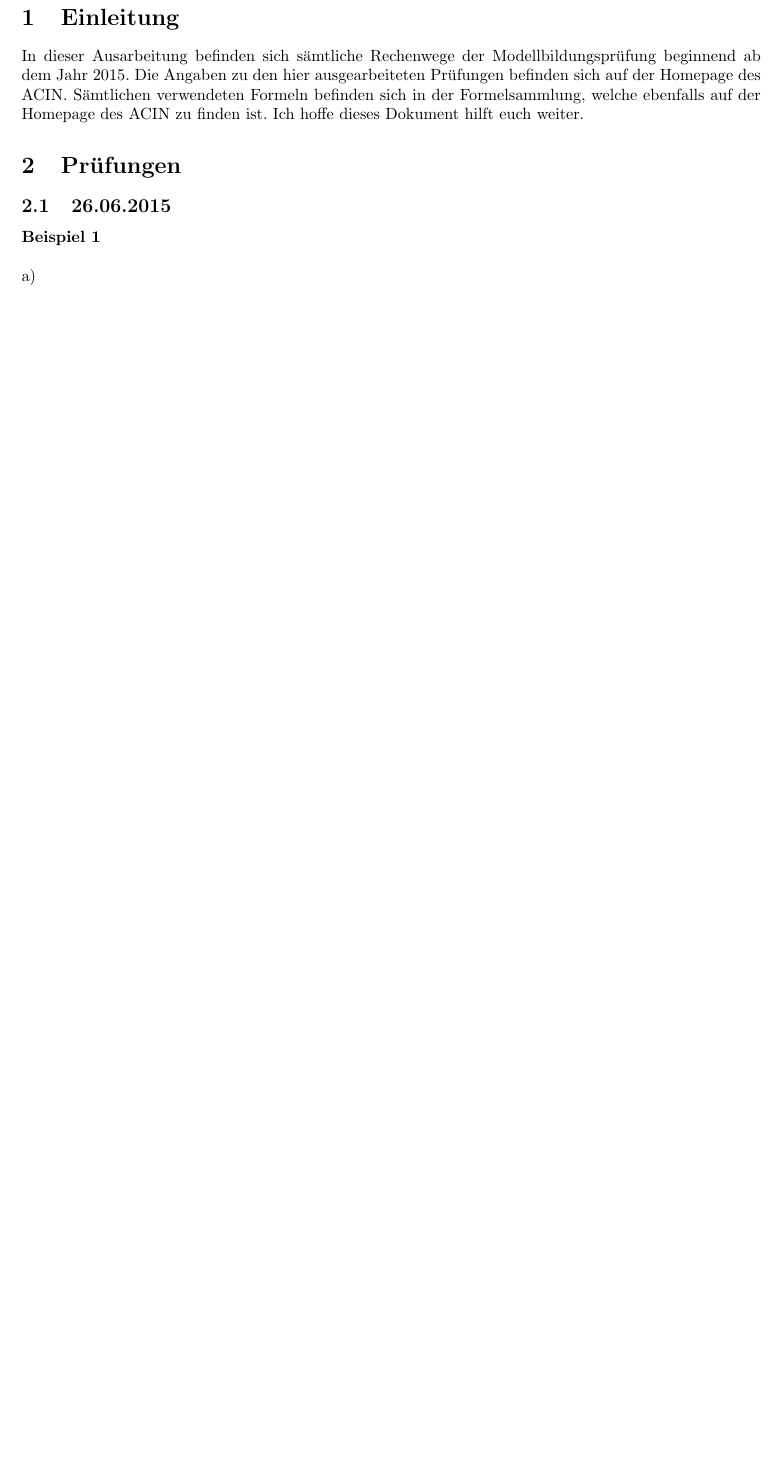
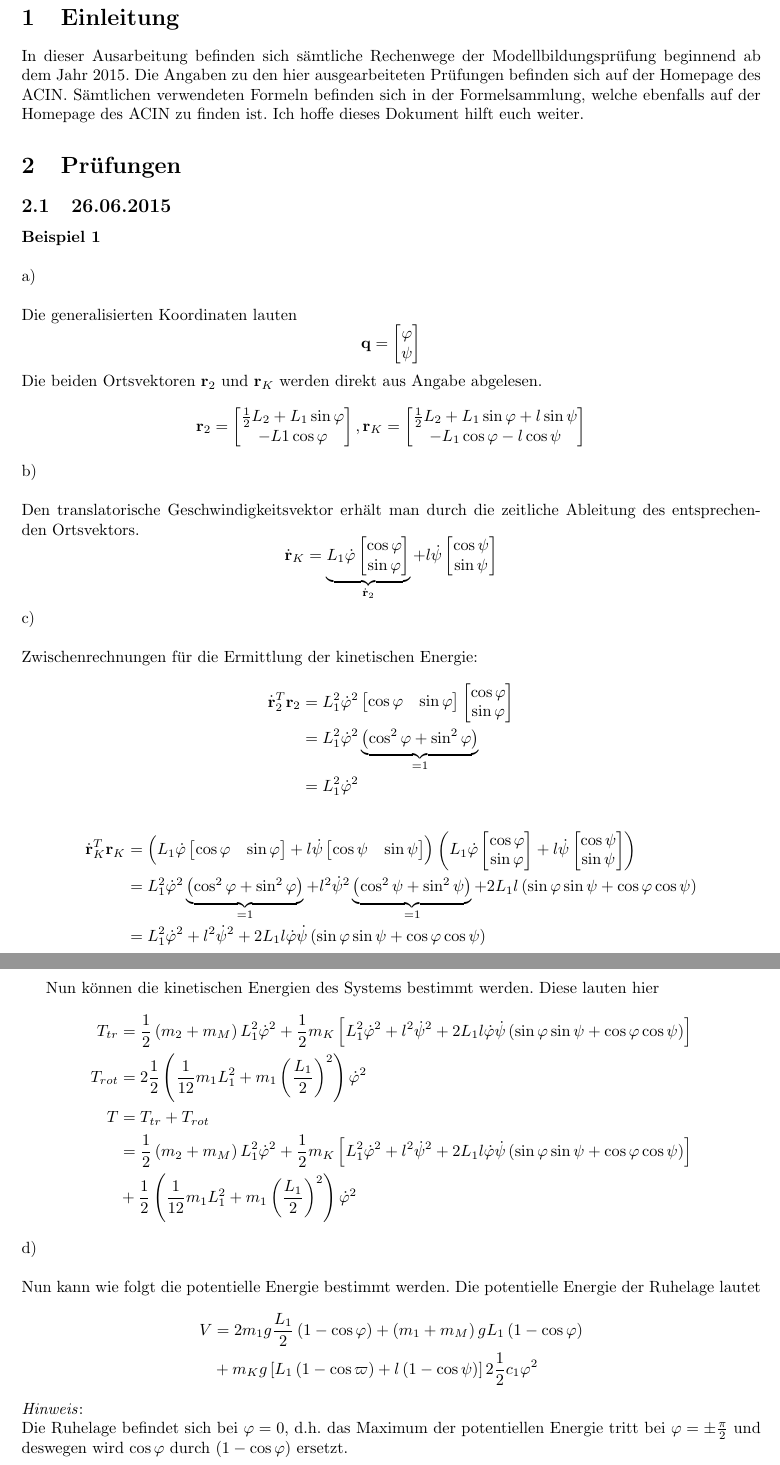
Before and after one commit to fugohan/modellbildung, a LaTeX document (latex/Für_Fachschaft/Prüfungen_durchgerechnet.tex, which reads latex/Für_Fachschaft/26_6_2015_Bsp1.tex): part of page 3 of 15 before the commit and two parts of pages 3 and 4 of 16 after it, the two joined at a grey line, cut so that both start at the same text, the shorter picture padded with empty space. Compiled offline with pdfLaTeX.

Commit message:
add 26.6.2019 Bsp 1

```diff
--- a/latex/Für_Fachschaft/26_6_2015_Bsp1.tex
+++ b/latex/Für_Fachschaft/26_6_2015_Bsp1.tex
@@ -1,2 +1,85 @@
 \textbf{Beispiel 1} \\ \\
 a)\\ \\
+Die generalisierten Koordinaten lauten
+\[
+	\textbf{q} = \left[ \begin{matrix}
+		\varphi \\
+		\psi
+	\end{matrix}\right]
+\]
+Die beiden Ortsvektoren $\textbf{r}_2$ und $\textbf{r}_K$ werden direkt aus Angabe abgelesen.
+\[
+	\textbf{r}_2 = \left[\begin{matrix}
+		\frac{1}{2} L_2 + L_1 \sin\varphi \\
+		-L1\cos\varphi
+	\end{matrix}\right] ,
+	\textbf{r}_K = \left[\begin{matrix}
+		\frac{1}{2} L_2 + L_1\sin\varphi + l\sin\psi \\
+		-L_1\cos\varphi - l\cos\psi
+	\end{matrix}\right]
+\]
+b) \\ \\
+Den translatorische Geschwindigkeitsvektor erhält man durch die zeitliche Ableitung des entsprechenden Ortsvektors.
+\[
+	\dot{\textbf{r}}_K = \underbrace{L_1\dot{\varphi}\left[\begin{matrix}
+		\cos\varphi \\
+		\sin\varphi
+	\end{matrix}\right]}_{\dot{\textbf{r}}_2}
+	+
+	l\dot{\psi}\left[\begin{matrix}
+		\cos\psi\\
+		\sin\psi
+	\end{matrix}\right]
+\]
+c) \\ \\
+Zwischenrechnungen für die Ermittlung der kinetischen Energie:
+\begin{align*}
+	\dot{\textbf{r}}_2^T\textbf{r}_2 &= L_1^2 \dot{\varphi}^2 \left[\begin{matrix}
+	 \cos\varphi & \sin\varphi
+	\end{matrix}\right]
+	\left[\begin{matrix}
+		\cos\varphi \\
+		\sin\varphi
+	\end{matrix}\right] \\
+	&= L_1^2\dot{\varphi}^2\underbrace{\left(\cos^2\varphi + \sin^2\varphi\right)}_{=1} \\
+	&= L_1^2\dot{\varphi}^2
+\end{align*}
+\begin{align*}
+	\dot{\textbf{r}}_K^T\textbf{r}_K &= \left(L_1\dot{\varphi}\left[\begin{matrix}
+		\cos\varphi &
+		\sin\varphi
+		\end{matrix}\right]
+	+
+	l\dot{\psi}\left[\begin{matrix}
+	\cos\psi &
+	\sin\psi
+	\end{matrix}\right]\right)
+	\left(L_1\dot{\varphi}\left[\begin{matrix}
+		\cos\varphi \\
+		\sin\varphi
+		\end{matrix}\right]
+	+
+	l\dot{\psi}\left[\begin{matrix}
+	\cos\psi\\
+	\sin\psi
+	\end{matrix}\right]\right) \\
+	&= L_1^2\dot{\varphi}^2\underbrace{\left(\cos^2\varphi + \sin^2\varphi\right)}_{=1} + l^2\dot{\psi}^2\underbrace{\left( \cos^2\psi + \sin^2\psi\right)}_{=1} + 2L_1l\left(\sin\varphi\sin\psi + \cos\varphi\cos\psi\right) \\
+	&= L_1^2\dot{\varphi}^2 + l^2\dot{\psi}^2 + 2L_1l\dot{\varphi}\dot{\psi}\left(\sin\varphi\sin\psi + \cos\varphi\cos\psi\right)
+\end{align*}
+\newpage
+Nun können die kinetischen Energien des Systems bestimmt werden. Diese lauten hier
+\begin{align*}
+	T_{tr} &= \frac{1}{2} \left(m_2 + m_M\right) L_1^2\dot{\varphi}^2 + \frac{1}{2} m_K \left[ L_1^2\dot{\varphi}^2 + l^2\dot{\psi}^2 + 2L_1l\dot{\varphi}\dot{\psi}\left(\sin\varphi\sin\psi + \cos\varphi\cos\psi\right)\right] \\
+	T_{rot} &= 2 \frac{1}{2} \left(\frac{1}{12}m_1L_1^2 + m_1\left(\frac{L_1}{2}\right)^2\right)\dot{\varphi}^2 \\
+	T &= T_{tr} + T_{rot} \\
+	  &= \frac{1}{2} \left(m_2 + m_M\right) L_1^2\dot{\varphi}^2 + \frac{1}{2} m_K \left[ L_1^2\dot{\varphi}^2 + l^2\dot{\psi}^2 + 2L_1l\dot{\varphi}\dot{\psi}\left(\sin\varphi\sin\psi + \cos\varphi\cos\psi\right)\right] \\
+	  &+ \frac{1}{2} \left(\frac{1}{12}m_1L_1^2 + m_1\left(\frac{L_1}{2}\right)^2\right)\dot{\varphi}^2
+\end{align*}
+d) \\ \\
+Nun kann wie folgt die potentielle Energie bestimmt werden. Die potentielle Energie der Ruhelage lautet
+\begin{align*}
+	V &= 2m_1g\frac{L_1}{2}\left(1-\cos\varphi\right) + \left(m_1 + m_M\right)gL_1 \left(1 - \cos\varphi\right) \\
+	&+ m_Kg\left[L_1\left(1-\cos\varpi\right) +l\left(1 - \cos\psi\right)\right] 2 \frac{1}{2}c_1\varphi^2
+\end{align*}
+\textit{Hinweis}: \\
+Die Ruhelage befindet sich bei \(\varphi = 0\), d.h. das Maximum der potentiellen Energie tritt bei \(\varphi = \pm \frac{\pi}{2}\) und deswegen wird \(\cos\varphi\) durch \(\left(1-\cos\varphi\right)\) ersetzt.
```
